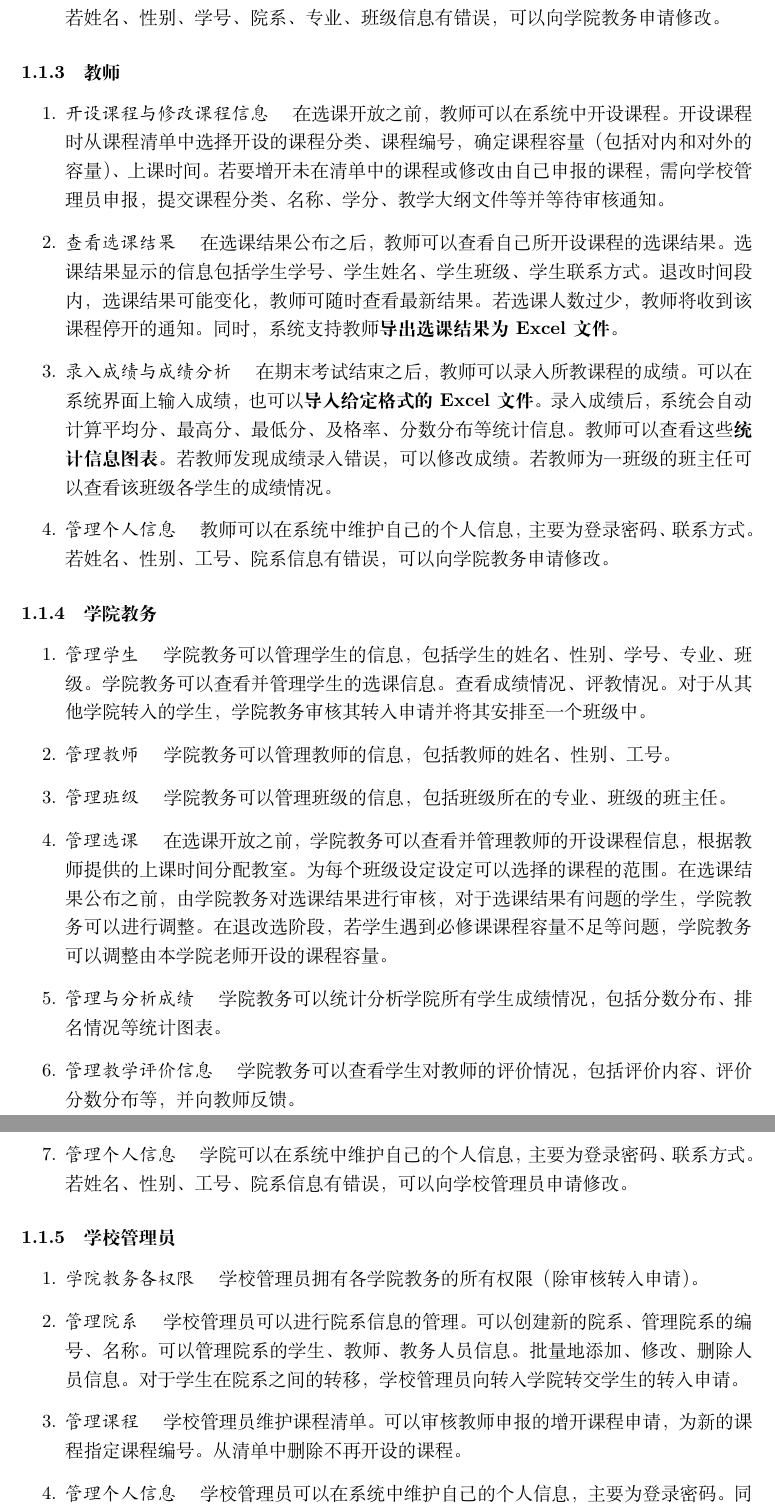
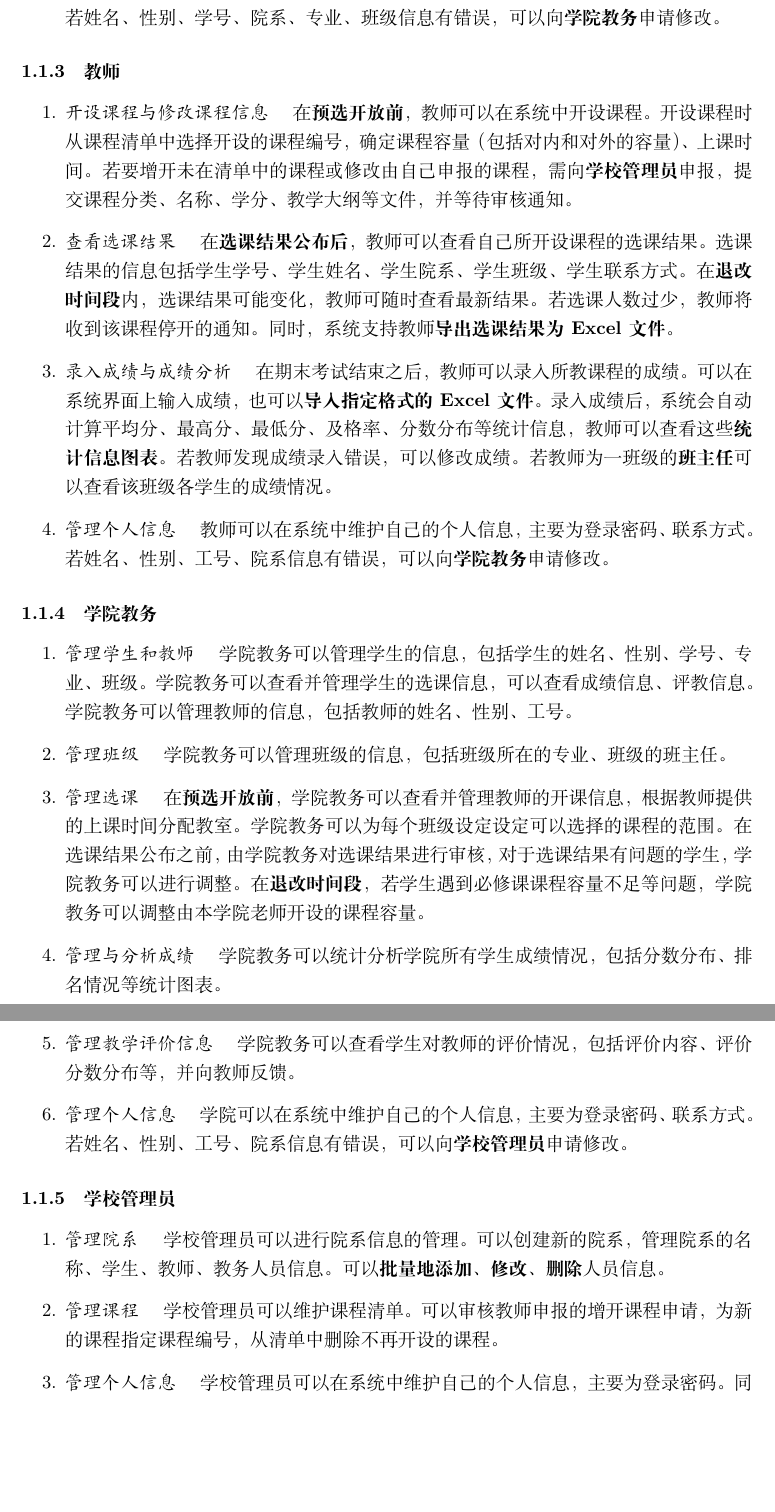
Before and after one commit to ap0stader/BUAA_DB, a LaTeX document (系统设计报告/main.tex, which reads 系统设计报告/requirements_decription.tex): two parts of pages 2 and 3 of 3, joined at a grey line, cut so that both start at the same text, the shorter picture padded with empty space. Compiled offline with XeLaTeX.

Commit message:
更新了需求设计部分，删去了转专业的表述

```diff
--- a/系统设计报告/main.tex
+++ b/系统设计报告/main.tex
@@ -21,7 +21,7 @@
 \usepackage{graphicx}
 
 \title{系统设计报告}
-\author{@ap0stader, @spectaclecs, @jhdonghj}
+\author{22371345贾博驿, 22373305曾文轩, 22373333董和军}
 \date{\DTMnow}
 
 \begin{document}
--- a/系统设计报告/requirements_decription.tex
+++ b/系统设计报告/requirements_decription.tex
@@ -16,31 +16,29 @@
     \item \textit{评价教师} \quad 在期末考试结束之后，学生可以对自己所上的课程的教师进行评价。评价的内容包括教学内容、教学方法、教学效果等方面，对于不同种类的课程，评价指标各有侧重。
-    \item \textit{管理个人信息} \quad 学生可以在系统中维护自己的个人信息，主要为登录密码、联系方式。若姓名、性别、学号、院系、专业、班级信息有错误，可以向学院教务申请修改。
+    \item \textit{管理个人信息} \quad 学生可以在系统中维护自己的个人信息，主要为登录密码、联系方式。若姓名、性别、学号、院系、专业、班级信息有错误，可以向\textbf{学院教务}申请修改。
 \end{enumerate}
 
 \subsubsection{教师}
 \begin{enumerate}
-    \item \textit{开设课程与修改课程信息} \quad 在选课开放之前，教师可以在系统中开设课程。开设课程时从课程清单中选择开设的课程分类、课程编号，确定课程容量（包括对内和对外的容量）、上课时间。若要增开未在清单中的课程或修改由自己申报的课程，需向学校管理员申报，提交课程分类、名称、学分、教学大纲文件等并等待审核通知。
-    \item \textit{查看选课结果} \quad 在选课结果公布之后，教师可以查看自己所开设课程的选课结果。选课结果显示的信息包括学生学号、学生姓名、学生班级、学生联系方式。退改时间段内，选课结果可能变化，教师可随时查看最新结果。若选课人数过少，教师将收到该课程停开的通知。同时，系统支持教师\textbf{导出选课结果为Excel文件}。
-    \item \textit{录入成绩与成绩分析} \quad 在期末考试结束之后，教师可以录入所教课程的成绩。可以在系统界面上输入成绩，也可以\textbf{导入给定格式的Excel文件}。录入成绩后，系统会自动计算平均分、最高分、最低分、及格率、分数分布等统计信息。教师可以查看这些\textbf{统计信息图表}。若教师发现成绩录入错误，可以修改成绩。若教师为一班级的班主任可以查看该班级各学生的成绩情况。
-    \item \textit{管理个人信息} \quad 教师可以在系统中维护自己的个人信息，主要为登录密码、联系方式。若姓名、性别、工号、院系信息有错误，可以向学院教务申请修改。
+    \item \textit{开设课程与修改课程信息} \quad 在\textbf{预选开放前}，教师可以在系统中开设课程。开设课程时从课程清单中选择开设的课程编号，确定课程容量（包括对内和对外的容量）、上课时间。若要增开未在清单中的课程或修改由自己申报的课程，需向\textbf{学校管理员}申报，提交课程分类、名称、学分、教学大纲等文件，并等待审核通知。
+    \item \textit{查看选课结果} \quad 在\textbf{选课结果公布后}，教师可以查看自己所开设课程的选课结果。选课结果的信息包括学生学号、学生姓名、学生院系、学生班级、学生联系方式。在\textbf{退改时间段}内，选课结果可能变化，教师可随时查看最新结果。若选课人数过少，教师将收到该课程停开的通知。同时，系统支持教师\textbf{导出选课结果为Excel文件}。
+    \item \textit{录入成绩与成绩分析} \quad 在期末考试结束之后，教师可以录入所教课程的成绩。可以在系统界面上输入成绩，也可以\textbf{导入指定格式的Excel文件}。录入成绩后，系统会自动计算平均分、最高分、最低分、及格率、分数分布等统计信息，教师可以查看这些\textbf{统计信息图表}。若教师发现成绩录入错误，可以修改成绩。若教师为一班级的\textbf{班主任}可以查看该班级各学生的成绩情况。
+    \item \textit{管理个人信息} \quad 教师可以在系统中维护自己的个人信息，主要为登录密码、联系方式。若姓名、性别、工号、院系信息有错误，可以向\textbf{学院教务}申请修改。
 \end{enumerate}
 
 \subsubsection{学院教务}
 \begin{enumerate}
-    \item \textit{管理学生} \quad 学院教务可以管理学生的信息，包括学生的姓名、性别、学号、专业、班级。学院教务可以查看并管理学生的选课信息。查看成绩情况、评教情况。对于从其他学院转入的学生，学院教务审核其转入申请并将其安排至一个班级中。
-    \item \textit{管理教师} \quad 学院教务可以管理教师的信息，包括教师的姓名、性别、工号。
+    \item \textit{管理学生和教师} \quad 学院教务可以管理学生的信息，包括学生的姓名、性别、学号、专业、班级。学院教务可以查看并管理学生的选课信息，可以查看成绩信息、评教信息。学院教务可以管理教师的信息，包括教师的姓名、性别、工号。
     \item \textit{管理班级} \quad 学院教务可以管理班级的信息，包括班级所在的专业、班级的班主任。
-    \item \textit{管理选课} \quad 在选课开放之前，学院教务可以查看并管理教师的开设课程信息，根据教师提供的上课时间分配教室。为每个班级设定设定可以选择的课程的范围。在选课结果公布之前，由学院教务对选课结果进行审核，对于选课结果有问题的学生，学院教务可以进行调整。在退改选阶段，若学生遇到必修课课程容量不足等问题，学院教务可以调整由本学院老师开设的课程容量。
+    \item \textit{管理选课} \quad 在\textbf{预选开放前}，学院教务可以查看并管理教师的开课信息，根据教师提供的上课时间分配教室。学院教务可以为每个班级设定设定可以选择的课程的范围。在选课结果公布之前，由学院教务对选课结果进行审核，对于选课结果有问题的学生，学院教务可以进行调整。在\textbf{退改时间段}，若学生遇到必修课课程容量不足等问题，学院教务可以调整由本学院老师开设的课程容量。
     \item \textit{管理与分析成绩} \quad 学院教务可以统计分析学院所有学生成绩情况，包括分数分布、排名情况等统计图表。
     \item \textit{管理教学评价信息} \quad 学院教务可以查看学生对教师的评价情况，包括评价内容、评价分数分布等，并向教师反馈。
-    \item \textit{管理个人信息} \quad 学院可以在系统中维护自己的个人信息，主要为登录密码、联系方式。若姓名、性别、工号、院系信息有错误，可以向学校管理员申请修改。
+    \item \textit{管理个人信息} \quad 学院可以在系统中维护自己的个人信息，主要为登录密码、联系方式。若姓名、性别、工号、院系信息有错误，可以向\textbf{学校管理员}申请修改。
 \end{enumerate}
 
 \subsubsection{学校管理员}
 \begin{enumerate}
-    \item \textit{学院教务各权限} \quad 学校管理员拥有各学院教务的所有权限（除审核转入申请）。
-    \item \textit{管理院系} \quad 学校管理员可以进行院系信息的管理。可以创建新的院系、管理院系的编号、名称。可以管理院系的学生、教师、教务人员信息。批量地添加、修改、删除人员信息。对于学生在院系之间的转移，学校管理员向转入学院转交学生的转入申请。
-    \item \textit{管理课程} \quad 学校管理员维护课程清单。可以审核教师申报的增开课程申请，为新的课程指定课程编号。从清单中删除不再开设的课程。
+    \item \textit{管理院系} \quad 学校管理员可以进行院系信息的管理。可以创建新的院系，管理院系的名称、学生、教师、教务人员信息。可以\textbf{批量地添加、修改、删除}人员信息。
+    \item \textit{管理课程} \quad 学校管理员可以维护课程清单。可以审核教师申报的增开课程申请，为新的课程指定课程编号，从清单中删除不再开设的课程。
     \item \textit{管理个人信息} \quad 学校管理员可以在系统中维护自己的个人信息，主要为登录密码。同时可以查看和管理所有用户的个人信息。
     \item \textit{管理系统运行信息} \quad 学校管理员可以查看系统的运行情况，包括系统当前的运行信息、统计数据、\textbf{各操作的审计信息}等。
 \end{enumerate}
```
Also changed, not shown: 系统设计报告/requirements_decription.tex (10 more changed lines).
